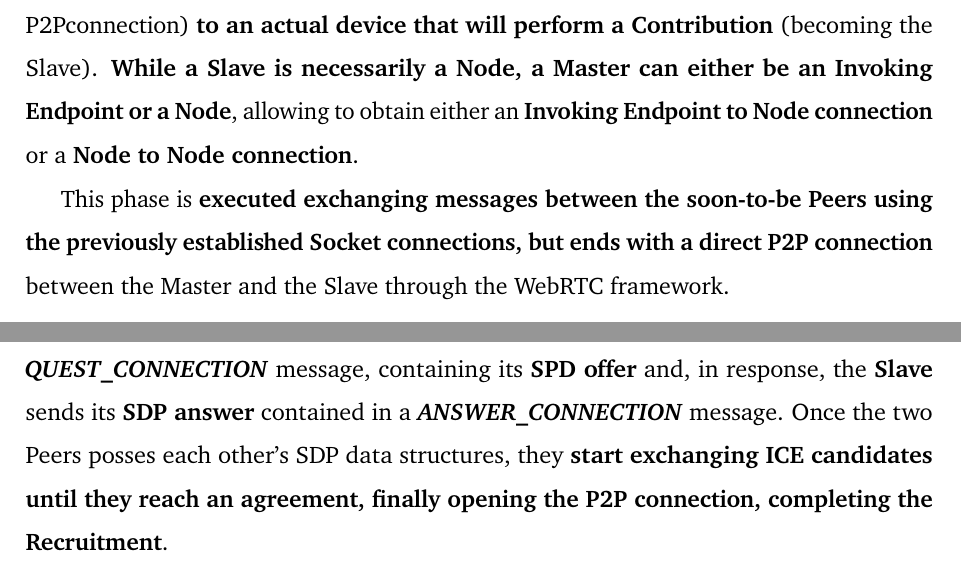
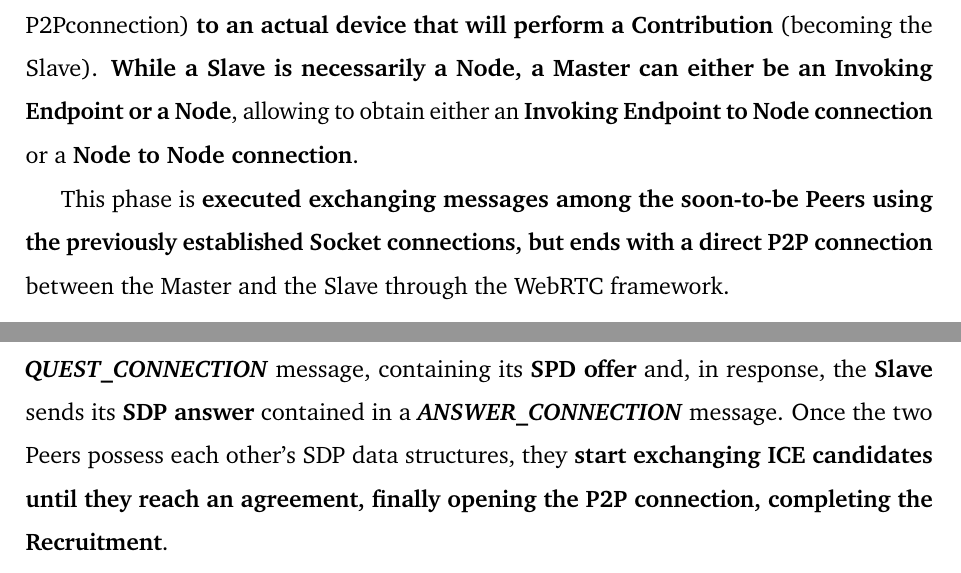
Before and after one commit to Tale152/master-thesis, a LaTeX thesis (main.tex, which reads document/chapters/chapter_7/sections/4_coordination.tex): two parts of pages 123 and 124 of 138, joined at a grey line, cut so that both start at the same text. Compiled offline with pdfLaTeX.

Commit message:
applied 7.4 corrections

```diff
--- a/document/chapters/chapter_7/sections/4_coordination.tex
+++ b/document/chapters/chapter_7/sections/4_coordination.tex
@@ -12,7 +12,7 @@ This phase \textbf{connects a Node} (whether used by the Mobile or the Desktop c
 \subsection{Recruitment}
 The recruitment phase \textbf{connects a requestor device} (that becomes the Master in the P2Pconnection) \textbf{to an actual device that will perform a Contribution} (becoming the Slave). \textbf{While a Slave is necessarily a Node, a Master can either be an Invoking Endpoint or a Node}, allowing to obtain either an \textbf{Invoking Endpoint to Node connection} or a \textbf{Node to Node connection}.
 
-This phase is \textbf{executed exchanging messages between the soon-to-be Peers using the previously established Socket connections, but ends with a direct P2P connection} between the Master and the Slave through the WebRTC framework.
+This phase is \textbf{executed exchanging messages among the soon-to-be Peers using the previously established Socket connections, but ends with a direct P2P connection} between the Master and the Slave through the WebRTC framework.
 
 \begin{figure}[!ht]
     \centering
@@ -25,7 +25,7 @@ This phase is \textbf{executed exchanging messages between the soon-to-be Peers
 
 \textbf{The Node checks locally if it is compatible with the received request} and, if all the conditions are true, it sends a \textit{\textbf{RECRUITMENT\_ACCEPT}} message \textbf{to the Broker Service} which, upon receiving it, checks if the request is still unsatisfied, \textbf{eventually forwarding the message to the entity that first emitted the request}.
 
-From this point on, \textbf{the P2P connection is initialized exchanging the WebRTC's required information} (previously discussed in \textit{section \ref{interconnected_node}}): the \textbf{Master} sends a \textbf{\textit{REQUEST\_CONNECTION}} message, containing its \textbf{SPD offer} and, in response, the \textbf{Slave} sends its \textbf{SDP answer} contained in a \textbf{\textit{ANSWER\_CONNECTION}} message. Once the two Peers posses each other's SDP data structures, they \textbf{start exchanging ICE candidates until they reach an agreement, finally opening the P2P connection, completing the Recruitment}.
+From this point on, \textbf{the P2P connection is initialized exchanging the WebRTC's required information} (previously discussed in \textit{section \ref{interconnected_node}}): the \textbf{Master} sends a \textbf{\textit{REQUEST\_CONNECTION}} message, containing its \textbf{SPD offer} and, in response, the \textbf{Slave} sends its \textbf{SDP answer} contained in a \textbf{\textit{ANSWER\_CONNECTION}} message. Once the two Peers possess each other's SDP data structures, they \textbf{start exchanging ICE candidates until they reach an agreement, finally opening the P2P connection, completing the Recruitment}.
 
 Although the broadcast is executed once, the messages contained in the "Broker accepts Node recruitment" scope need to be exchanged every time a new P2P connection is established among two Peers.
 
```
Also changed, not shown: document/chapters/chapter_7/sections/4_coordination.tex (2 more changed lines).
